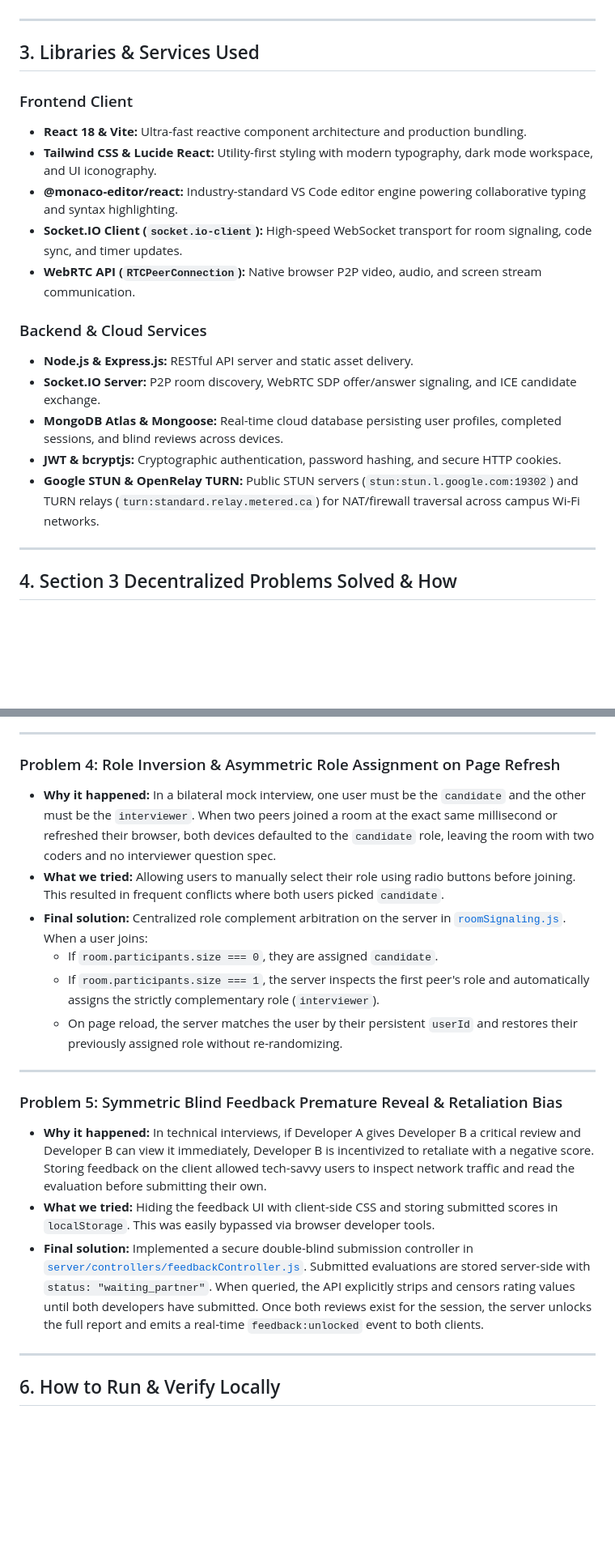
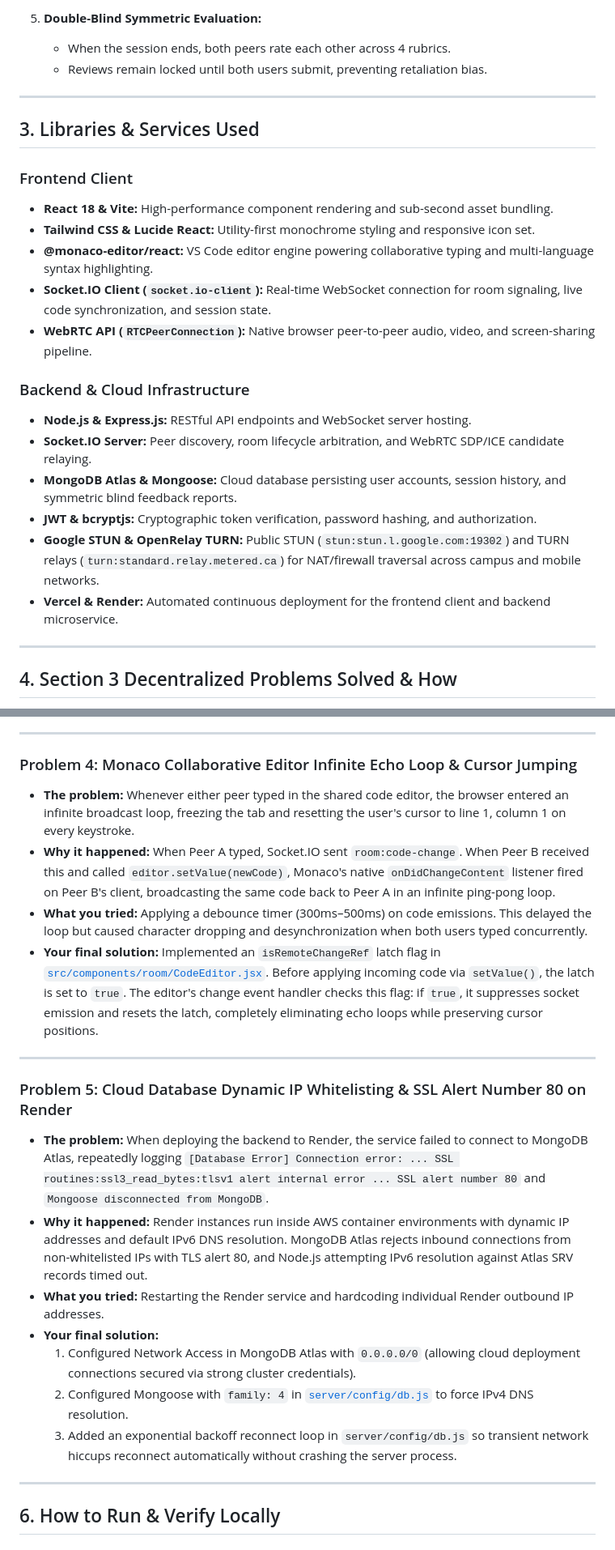
Before and after one commit to atishaycodes/peerForge, a Markdown page: README.md, 2 parts joined by grey strips. Shown at 81% size. Rendered like a GitHub page; blank space fills up the shorter version.

```diff
--- a/README.md
+++ b/README.md
@@ -51,21 +69,25 @@ PeerForge is a high-performance, decentralized peer-to-peer technical mock inter
+5. **Double-Blind Symmetric Evaluation:**
+   - When the session ends, both peers rate each other across 4 rubrics.
+   - Reviews remain locked until both users submit, preventing retaliation bias.
 
 ---
 
 ## 3. Libraries & Services Used
 
 ### Frontend Client
-- **React 18 & Vite:** Ultra-fast reactive component architecture and production bundling.
-- **Tailwind CSS & Lucide React:** Utility-first styling with modern typography, dark mode workspace, and UI iconography.
-- **@monaco-editor/react:** Industry-standard VS Code editor engine powering collaborative typing and syntax highlighting.
-- **Socket.IO Client (`socket.io-client`):** High-speed WebSocket transport for room signaling, code sync, and timer updates.
-- **WebRTC API (`RTCPeerConnection`):** Native browser P2P video, audio, and screen stream communication.
+- **React 18 & Vite:** High-performance component rendering and sub-second asset bundling.
+- **Tailwind CSS & Lucide React:** Utility-first monochrome styling and responsive icon set.
+- **@monaco-editor/react:** VS Code editor engine powering collaborative typing and multi-language syntax highlighting.
+- **Socket.IO Client (`socket.io-client`):** Real-time WebSocket connection for room signaling, live code synchronization, and session state.
+- **WebRTC API (`RTCPeerConnection`):** Native browser peer-to-peer audio, video, and screen-sharing pipeline.
 
-### Backend & Cloud Services
-- **Node.js & Express.js:** RESTful API server and static asset delivery.
-- **Socket.IO Server:** P2P room discovery, WebRTC SDP offer/answer signaling, and ICE candidate exchange.
-- **MongoDB Atlas & Mongoose:** Real-time cloud database persisting user profiles, completed sessions, and blind reviews across devices.
-- **JWT & bcryptjs:** Cryptographic authentication, password hashing, and secure HTTP cookies.
-- **Google STUN & OpenRelay TURN:** Public STUN servers (`stun:stun.l.google.com:19302`) and TURN relays (`turn:standard.relay.metered.ca`) for NAT/firewall traversal across campus Wi-Fi networks.
+### Backend & Cloud Infrastructure
+- **Node.js & Express.js:** RESTful API endpoints and WebSocket server hosting.
+- **Socket.IO Server:** Peer discovery, room lifecycle arbitration, and WebRTC SDP/ICE candidate relaying.
+- **MongoDB Atlas & Mongoose:** Cloud database persisting user accounts, session history, and symmetric blind feedback reports.
+- **JWT & bcryptjs:** Cryptographic token verification, password hashing, and authorization.
+- **Google STUN & OpenRelay TURN:** Public STUN (`stun:stun.l.google.com:19302`) and TURN relays (`turn:standard.relay.metered.ca`) for NAT/firewall traversal across campus and mobile networks.
+- **Vercel & Render:** Automated continuous deployment for the frontend client and backend microservice.
 
 ---
 
@@ -121,20 +153,22 @@ PeerForge addresses 5 core challenges of decentralized and peer-to-peer architec
 
 ---
 
-### Problem 4: Role Inversion & Asymmetric Role Assignment on Page Refresh
-- **Why it happened:** In a bilateral mock interview, one user must be the `candidate` and the other must be the `interviewer`. When two peers joined a room at the exact same millisecond or refreshed their browser, both devices defaulted to the `candidate` role, leaving the room with two coders and no interviewer question spec.
-- **What we tried:** Allowing users to manually select their role using radio buttons before joining. This resulted in frequent conflicts where both users picked `candidate`.
-- **Final solution:** Centralized role complement arbitration on the server in [`roomSignaling.js`](file:///c:/Users/Atishay/Downloads/peerForge/server/socket/roomSignaling.js). When a user joins:
-  - If `room.participants.size === 0`, they are assigned `candidate`.
-  - If `room.participants.size === 1`, the server inspects the first peer's role and automatically assigns the strictly complementary role (`interviewer`).
-  - On page reload, the server matches the user by their persistent `userId` and restores their previously assigned role without re-randomizing.
+### Problem 4: Monaco Collaborative Editor Infinite Echo Loop & Cursor Jumping
+- **The problem:** Whenever either peer typed in the shared code editor, the browser entered an infinite broadcast loop, freezing the tab and resetting the user's cursor to line 1, column 1 on every keystroke.
+- **Why it happened:** When Peer A typed, Socket.IO sent `room:code-change`. When Peer B received this and called `editor.setValue(newCode)`, Monaco's native `onDidChangeContent` listener fired on Peer B's client, broadcasting the same code back to Peer A in an infinite ping-pong loop.
+- **What you tried:** Applying a debounce timer (300ms–500ms) on code emissions. This delayed the loop but caused character dropping and desynchronization when both users typed concurrently.
+- **Your final solution:** Implemented an `isRemoteChangeRef` latch flag in [`src/components/room/CodeEditor.jsx`](file:///c:/Users/Atishay/Downloads/peerForge/src/components/room/CodeEditor.jsx). Before applying incoming code via `setValue()`, the latch is set to `true`. The editor's change event handler checks this flag: if `true`, it suppresses socket emission and resets the latch, completely eliminating echo loops while preserving cursor positions.
 
 ---
 
-### Problem 5: Symmetric Blind Feedback Premature Reveal & Retaliation Bias
-- **Why it happened:** In technical interviews, if Developer A gives Developer B a critical review and Developer B can view it immediately, Developer B is incentivized to retaliate with a negative score. Storing feedback on the client allowed tech-savvy users to inspect network traffic and read the evaluation before submitting their own.
-- **What we tried:** Hiding the feedback UI with client-side CSS and storing submitted scores in `localStorage`. This was easily bypassed via browser developer tools.
-- **Final solution:** Implemented a secure double-blind submission controller in [`server/controllers/feedbackController.js`](file:///c:/Users/Atishay/Downloads/peerForge/server/controllers/feedbackController.js). Submitted evaluations are stored server-side with `status: "waiting_partner"`. When queried, the API explicitly strips and censors rating values until both developers have submitted. Once both reviews exist for the session, the server unlocks the full report and emits a real-time `feedback:unlocked` event to both clients.
+### Problem 5: Cloud Database Dynamic IP Whitelisting & SSL Alert Number 80 on Render
+- **The problem:** When deploying the backend to Render, the service failed to connect to MongoDB Atlas, repeatedly logging `[Database Error] Connection error: ... SSL routines:ssl3_read_bytes:tlsv1 alert internal error ... SSL alert number 80` and `Mongoose disconnected from MongoDB`.
+- **Why it happened:** Render instances run inside AWS container environments with dynamic IP addresses and default IPv6 DNS resolution. MongoDB Atlas rejects inbound connections from non-whitelisted IPs with TLS alert 80, and Node.js attempting IPv6 resolution against Atlas SRV records timed out.
+- **What you tried:** Restarting the Render service and hardcoding individual Render outbound IP addresses.
+- **Your final solution:**
+  1. Configured Network Access in MongoDB Atlas with `0.0.0.0/0` (allowing cloud deployment connections secured via strong cluster credentials).
+  2. Configured Mongoose with `family: 4` in [`server/config/db.js`](file:///c:/Users/Atishay/Downloads/peerForge/server/config/db.js) to force IPv4 DNS resolution.
+  3. Added an exponential backoff reconnect loop in `server/config/db.js` so transient network hiccups reconnect automatically without crashing the server process.
 
 ---
 
```
Also changed, not shown: other parts of README.md (+59 -31 lines), graphify-out/GRAPH_REPORT.md (+97 -98 lines), docs/screenshots/auth-page.jpg (added), docs/screenshots/live-room.jpg (added), 8 other files.
